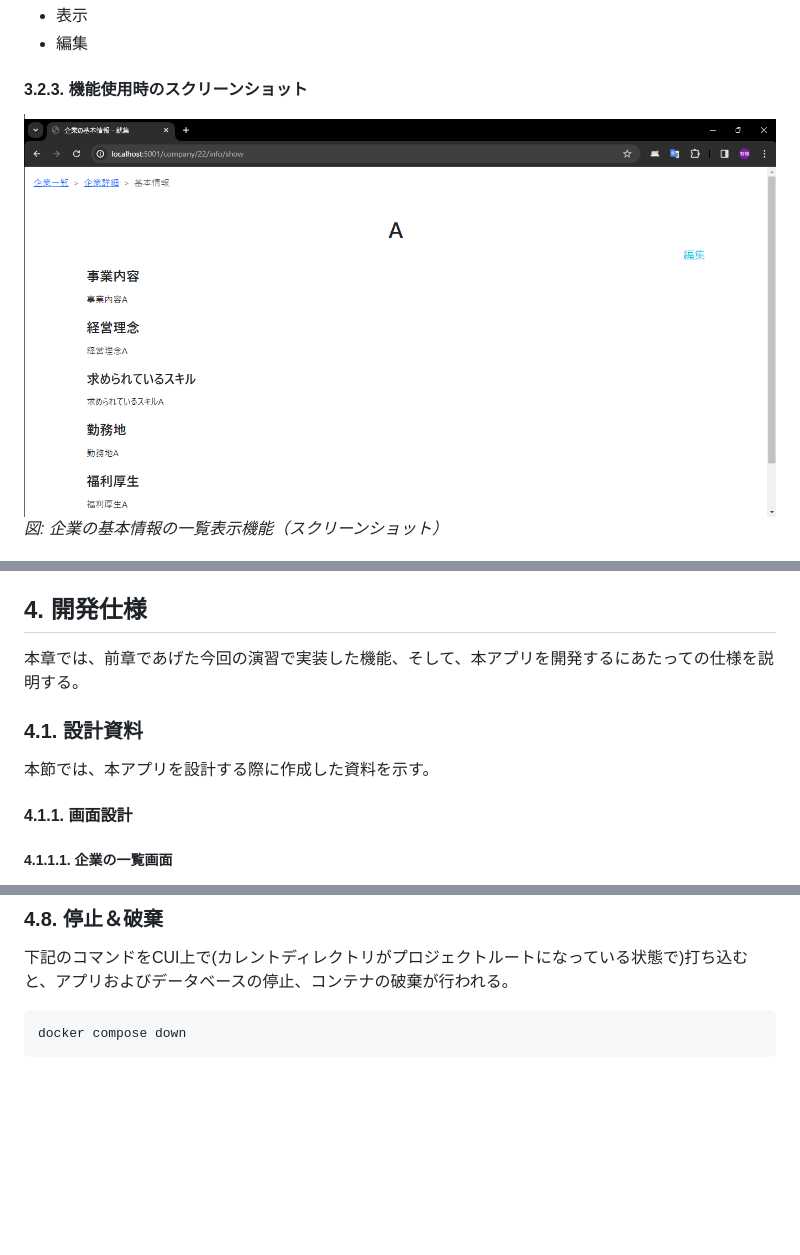
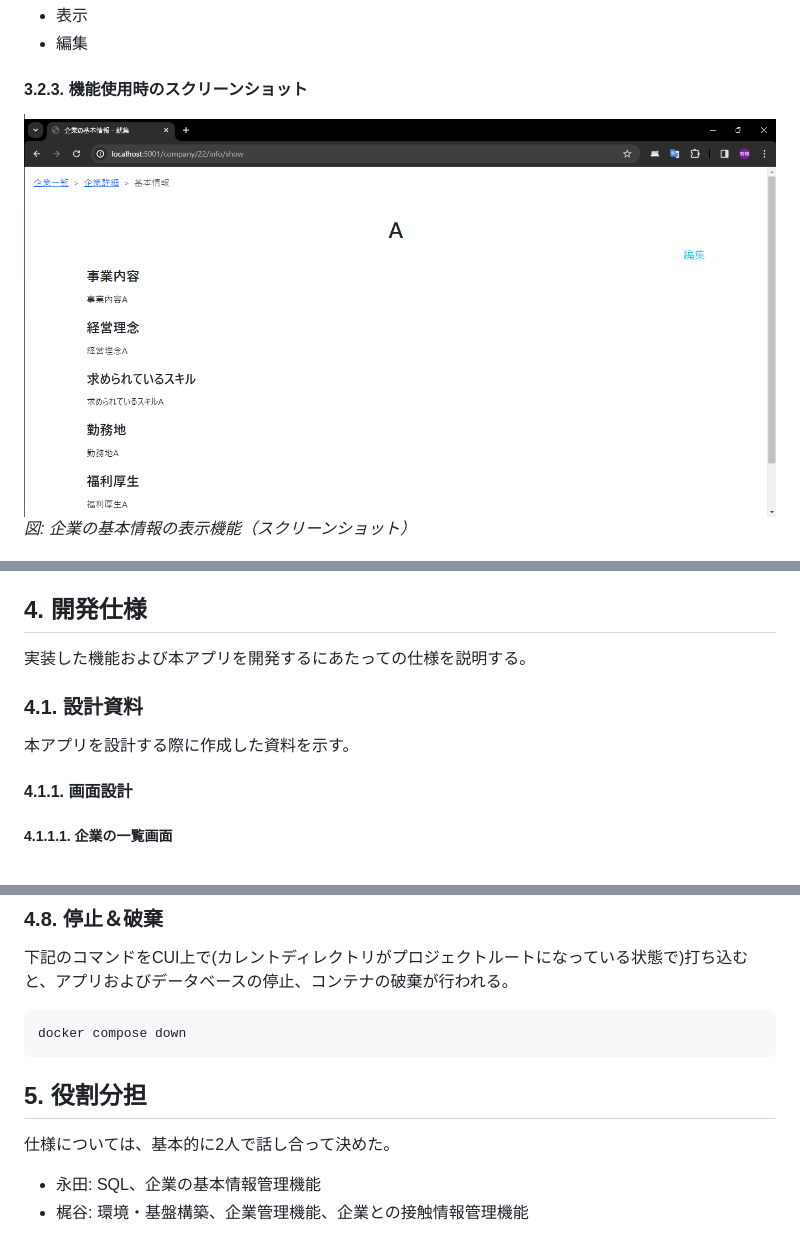
Before and after one commit to kmusicsports/JobCollection, a Markdown page: README.md, 3 parts joined by grey strips. Drawn GitHub-style; blank space fills up the shorter version.

````diff
--- a/README.md
+++ b/README.md
@@ -104,8 +105,8 @@
 
 #### 3.2.3. 機能使用時のスクリーンショット
 
-![企業の一覧表示機能（スクリーンショット）](docs/images/screenshots/showCompanyInfo.png)
-*図: 企業の基本情報の一覧表示機能（スクリーンショット）*
+![図: 企業の基本情報の表示機能（スクリーンショット）](docs/images/screenshots/showCompanyInfo.png)
+*図: 企業の基本情報の表示機能（スクリーンショット）*
 
 ![企業の登録機能（スクリーンショット）](docs/images/screenshots/formUpdateCompanyInfoNone.png)
 *図: 企業の基本情報の編集機能(データなしの状態)（スクリーンショット）*
@@ -162,11 +163,11 @@
 
 ## 4. 開発仕様
 
-本章では、前章であげた今回の演習で実装した機能、そして、本アプリを開発するにあたっての仕様を説明する。
+実装した機能および本アプリを開発するにあたっての仕様を説明する。
 
 ### 4.1. 設計資料
 
-本節では、本アプリを設計する際に作成した資料を示す。
+本アプリを設計する際に作成した資料を示す。
 
 #### 4.1.1. 画面設計
 
@@ -726,3 +727,10 @@ docker compose up
 ```bash
 docker compose down
 ```
+
+## 5. 役割分担
+
+仕様については、基本的に2人で話し合って決めた。
+
+- 永田: SQL、企業の基本情報管理機能
+- 梶谷: 環境・基盤構築、企業管理機能、企業との接触情報管理機能
````
Also changed, not shown: other parts of README.md (+10 -9 lines).
